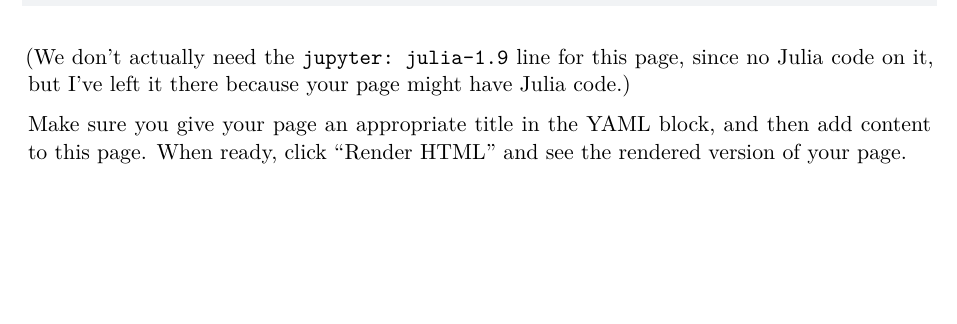
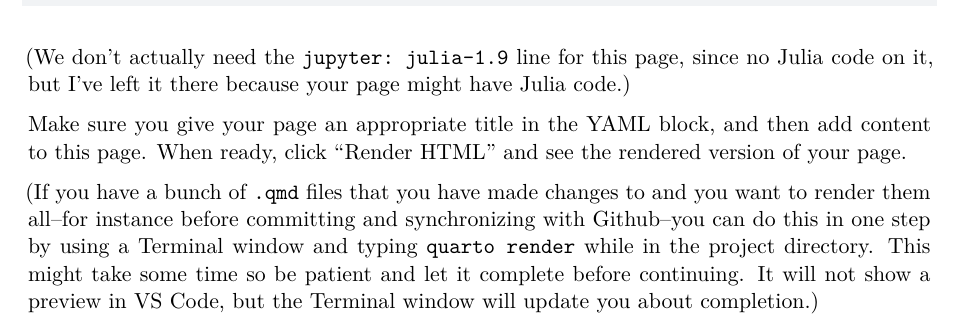
Before and after one commit to darreni/DarrenQuartoGithubWebsite, a Quarto document (AddPagesAndNavigation.qmd): part of page 1 of 3, cut so that both start at the same text, the shorter picture padded with empty space. Rendered offline with R 4.5, knitr and Pandoc in place of Quarto, then LaTeX, with nearby package versions.

Commit message:
render of all

```diff
--- a/AddPagesAndNavigation.qmd
+++ b/AddPagesAndNavigation.qmd
@@ -39,6 +39,8 @@ jupyter: julia-1.9
 (We don't actually need the `jupyter: julia-1.9` line for this page, since no Julia code on it, but I've left it there because your page might have Julia code.)
 
 Make sure you give your page an appropriate title in the YAML block, and then add content to this page. When ready, click "Render HTML" and see the rendered version of your page.
+
+(If you have a bunch of `.qmd` files that you have made changes to and you want to render them all--for instance before committing and synchronizing with Github--you can do this in one step by using a Terminal window and typing `quarto render` while in the project directory. This might take some time so be patient and let it complete before continuing. It will not show a preview in VS Code, but the Terminal window will update you about completion.)
 
 ## Add navigation
 
```
Also changed, not shown: docs/search.json, 5 other files.
